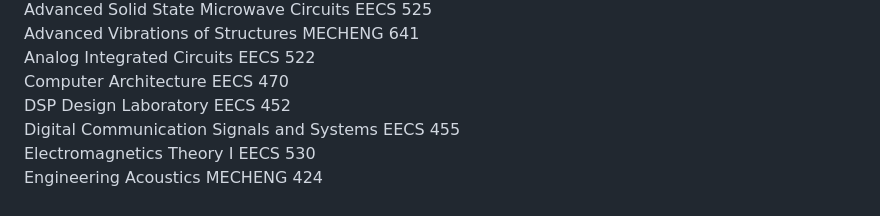
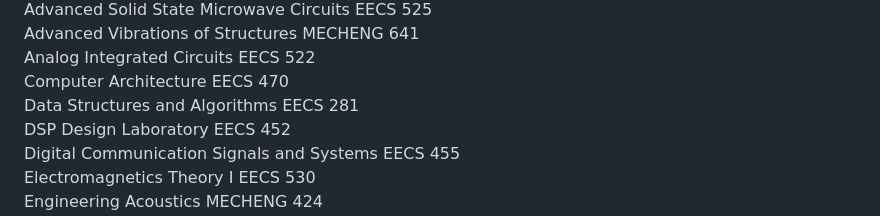
Before and after one commit to wenhaopengphd/wenhaopengphd.github.io, a Markdown page: README.md, the part around the change. Rendered like a GitHub page.

```diff
--- a/README.md
+++ b/README.md
@@ -142,6 +142,9 @@ EECS 522
 Computer Architecture
 EECS 470
 <br>
+Data Structures and Algorithms
+EECS 281
+<br>
 DSP Design Laboratory
 EECS 452
 <br>
```
